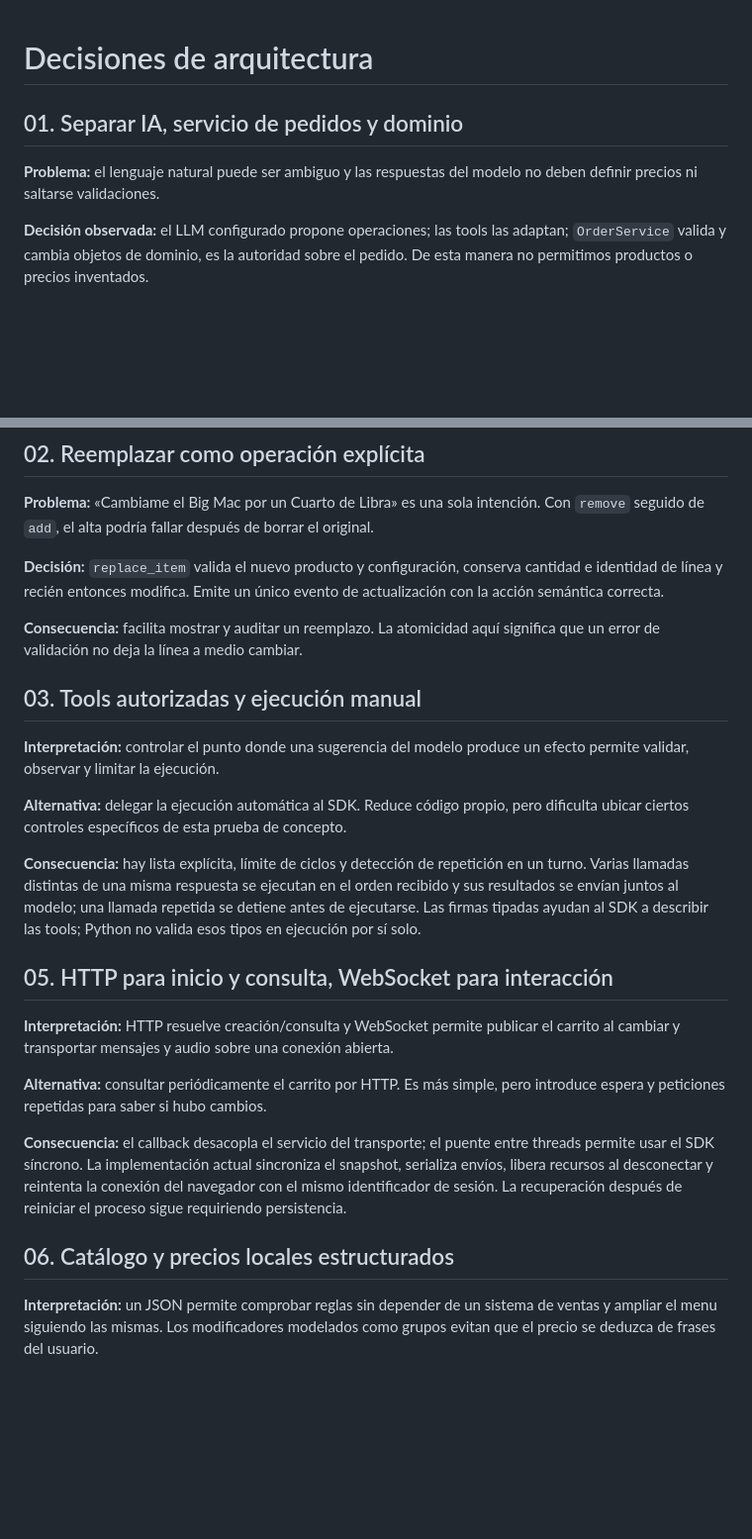
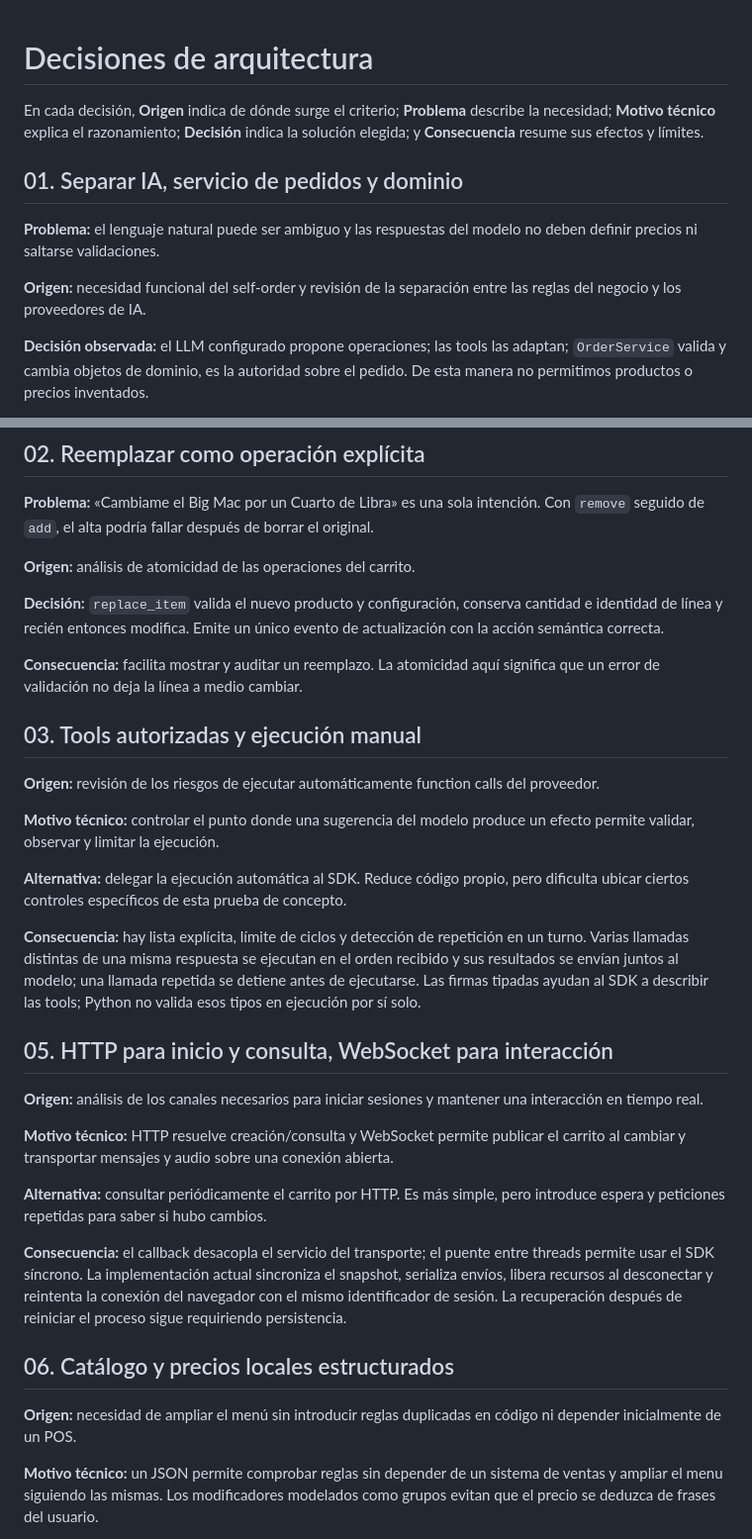
Before and after one commit to gsierra1/self_order, a Markdown page: docs/decisiones.md, 2 parts joined by grey strips. Shown at 99% size. Drawn GitHub-style; blank space fills up the shorter version.

Commit message:
Aclara el origen y motivo de las decisiones

```diff
--- a/docs/decisiones.md
+++ b/docs/decisiones.md
@@ -1,9 +1,16 @@
 # Decisiones de arquitectura
+
+En cada decisión, **Origen** indica de dónde surge el criterio; **Problema**
+describe la necesidad; **Motivo técnico** explica el razonamiento; **Decisión**
+indica la solución elegida; y **Consecuencia** resume sus efectos y límites.
 
 ## 01. Separar IA, servicio de pedidos y dominio
 
 **Problema:** el lenguaje natural puede ser ambiguo y las respuestas del modelo
 no deben definir precios ni saltarse validaciones.
+
+**Origen:** necesidad funcional del self-order y revisión de la separación entre
+las reglas del negocio y los proveedores de IA.
 
 **Decisión observada:** el LLM configurado propone operaciones; las tools las adaptan;
 `OrderService` valida y cambia objetos de dominio, es la autoridad sobre el pedido.
@@ -24,6 +31,8 @@ mediciones antes de tomar una decisión.
 **Problema:** «Cambiame el Big Mac por un Cuarto de Libra» es una sola intención.
 Con `remove` seguido de `add`, el alta podría fallar después de borrar el original.
 
+**Origen:** análisis de atomicidad de las operaciones del carrito.
+
 **Decisión:** `replace_item` valida el nuevo producto y configuración, conserva
 cantidad e identidad de línea y recién entonces modifica. Emite un único evento
 de actualización con la acción semántica correcta.
@@ -33,7 +42,10 @@ significa que un error de validación no deja la línea a medio cambiar.
 
 ## 03. Tools autorizadas y ejecución manual
 
-**Interpretación:** controlar el punto donde una sugerencia del modelo produce
+**Origen:** revisión de los riesgos de ejecutar automáticamente function calls
+del proveedor.
+
+**Motivo técnico:** controlar el punto donde una sugerencia del modelo produce
 un efecto permite validar, observar y limitar la ejecución.
 
 **Alternativa:** delegar la ejecución automática al SDK. Reduce código propio,
@@ -48,7 +60,10 @@ al SDK a describir las tools; Python no valida esos tipos en ejecución por sí
 
 ## 05. HTTP para inicio y consulta, WebSocket para interacción
 
-**Interpretación:** HTTP resuelve creación/consulta y WebSocket permite publicar
+**Origen:** análisis de los canales necesarios para iniciar sesiones y mantener
+una interacción en tiempo real.
+
+**Motivo técnico:** HTTP resuelve creación/consulta y WebSocket permite publicar
 el carrito al cambiar y transportar mensajes y audio sobre una conexión abierta.
 
 **Alternativa:** consultar periódicamente el carrito por HTTP. Es más simple,
@@ -62,7 +77,10 @@ después de reiniciar el proceso sigue requiriendo persistencia.
 
 ## 06. Catálogo y precios locales estructurados
 
-**Interpretación:** un JSON permite comprobar reglas sin depender de un
+**Origen:** necesidad de ampliar el menú sin introducir reglas duplicadas en
+código ni depender inicialmente de un POS.
+
+**Motivo técnico:** un JSON permite comprobar reglas sin depender de un
 sistema de ventas y ampliar el menu siguiendo las mismas.
 Los modificadores modelados como grupos evitan que el precio
 se deduzca de frases del usuario.
```
